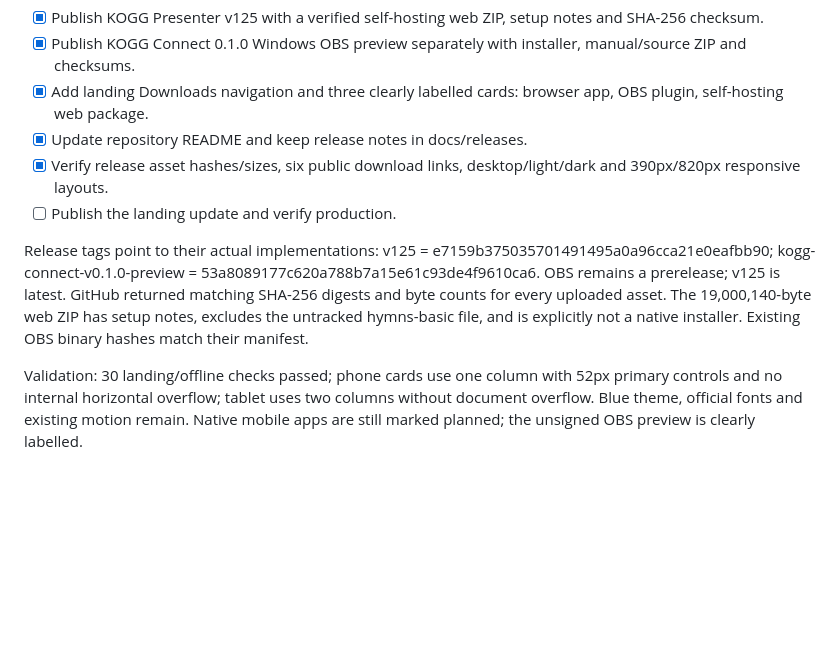
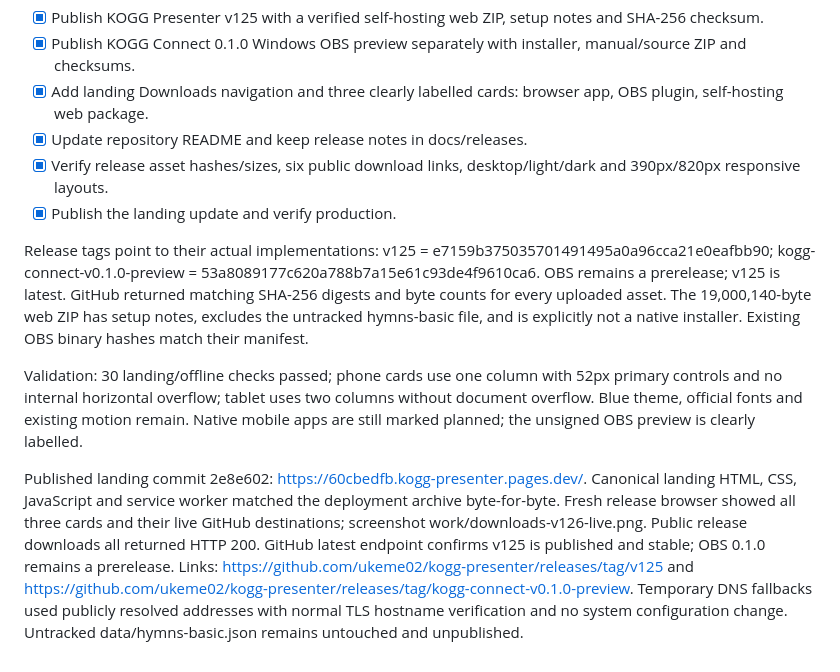
Before and after one commit to ukeme02/kogg-presenter, a Markdown page: docs/FIX-PROGRESS.md, the part around the change. GitHub-like rendering; blank space fills up the shorter version.

Commit message:
Record verified public releases and live downloads page

```diff
--- a/docs/FIX-PROGRESS.md
+++ b/docs/FIX-PROGRESS.md
@@ -390,8 +390,10 @@ Remaining practical limits: Sync needs internet to upload/prepare each device, f
 - [x] Add landing Downloads navigation and three clearly labelled cards: browser app, OBS plugin, self-hosting web package.
 - [x] Update repository README and keep release notes in docs/releases.
 - [x] Verify release asset hashes/sizes, six public download links, desktop/light/dark and 390px/820px responsive layouts.
-- [ ] Publish the landing update and verify production.
+- [x] Publish the landing update and verify production.
 
 Release tags point to their actual implementations: v125 = e7159b375035701491495a0a96cca21e0eafbb90; kogg-connect-v0.1.0-preview = 53a8089177c620a788b7a15e61c93de4f9610ca6. OBS remains a prerelease; v125 is latest. GitHub returned matching SHA-256 digests and byte counts for every uploaded asset. The 19,000,140-byte web ZIP has setup notes, excludes the untracked hymns-basic file, and is explicitly not a native installer. Existing OBS binary hashes match their manifest.
 
 Validation: 30 landing/offline checks passed; phone cards use one column with 52px primary controls and no internal horizontal overflow; tablet uses two columns without document overflow. Blue theme, official fonts and existing motion remain. Native mobile apps are still marked planned; the unsigned OBS preview is clearly labelled.
+
+Published landing commit 2e8e602: https://60cbedfb.kogg-presenter.pages.dev/. Canonical landing HTML, CSS, JavaScript and service worker matched the deployment archive byte-for-byte. Fresh release browser showed all three cards and their live GitHub destinations; screenshot work/downloads-v126-live.png. Public release downloads all returned HTTP 200. GitHub latest endpoint confirms v125 is published and stable; OBS 0.1.0 remains a prerelease. Links: https://github.com/ukeme02/kogg-presenter/releases/tag/v125 and https://github.com/ukeme02/kogg-presenter/releases/tag/kogg-connect-v0.1.0-preview. Temporary DNS fallbacks used publicly resolved addresses with normal TLS hostname verification and no system configuration change. Untracked data/hymns-basic.json remains untouched and unpublished.
```
